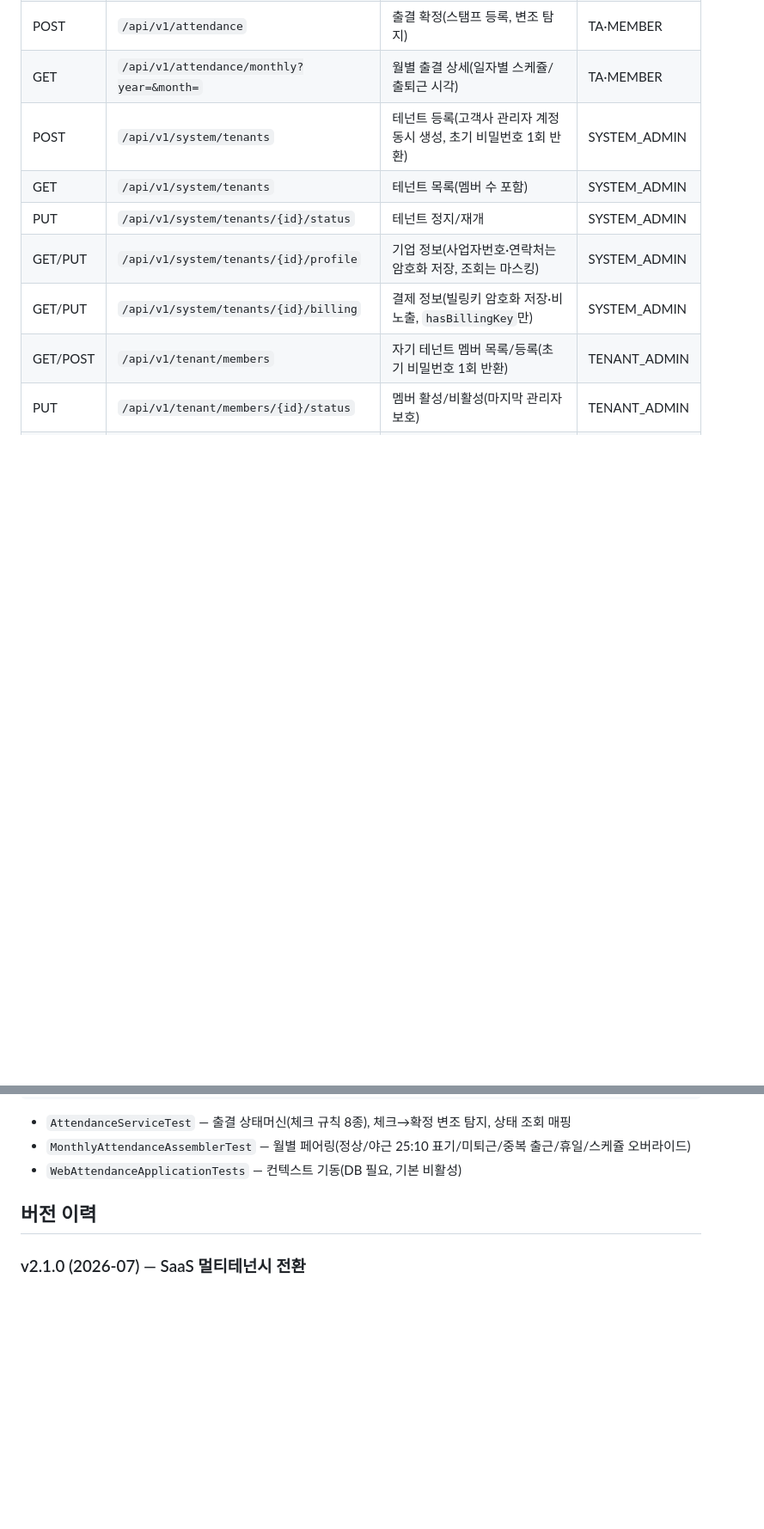
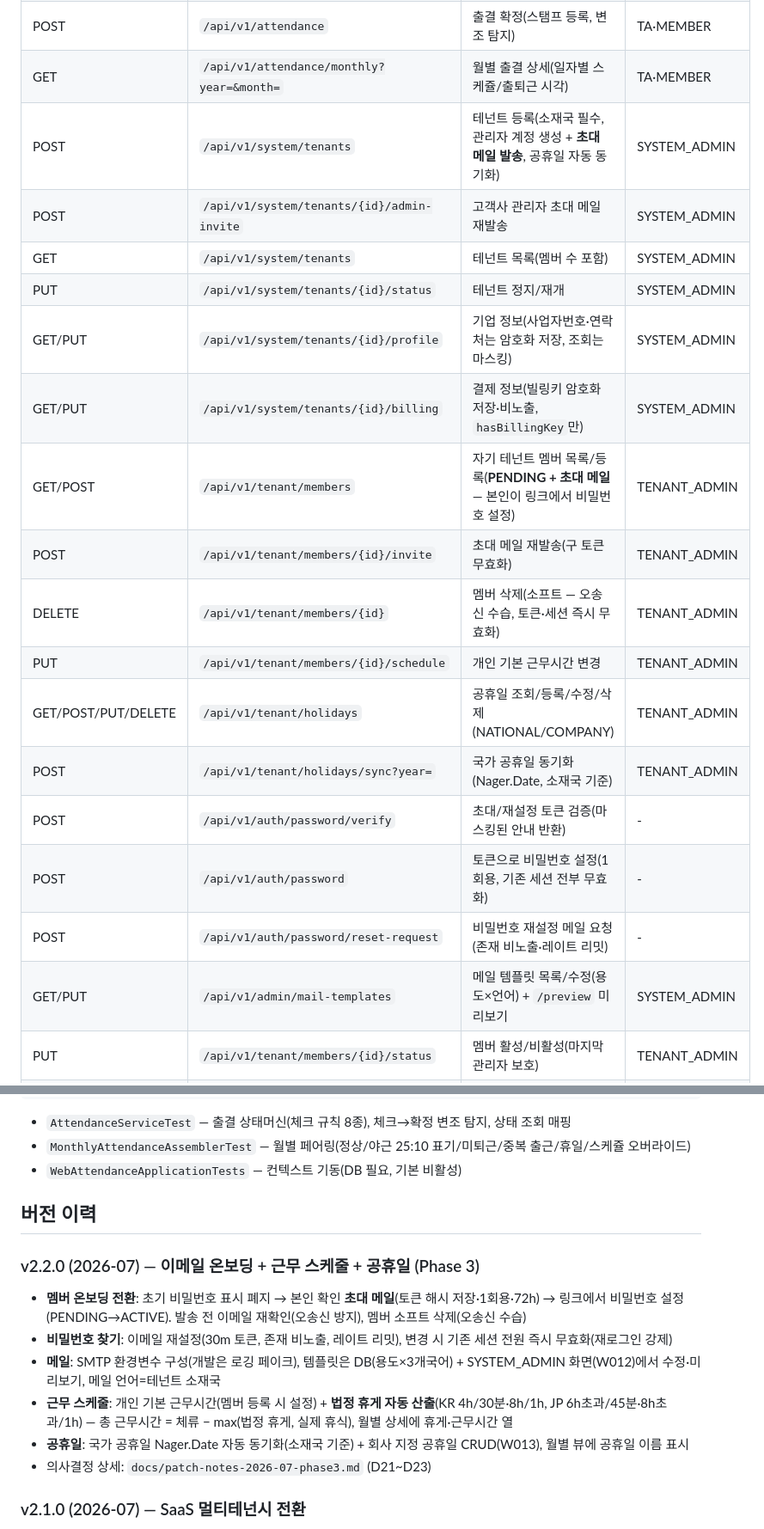
Before and after one commit to JangHyeonHo/web_attendance, a Markdown page: README.md, 2 parts joined by grey strips. Shown at 86% size. Rendered like a GitHub page; blank space fills up the shorter version.

Commit message:
docs: README v2.2.0 + Phase 3 패치 노트(D21~D23)
Co-Authored-By: Claude Fable 5 <noreply@anthropic.com>
Claude-Session: https://claude.ai/code/session_01EPyNizKTJKX8X5gHdA1AFx

```diff
--- a/README.md
+++ b/README.md
@@ -61,12 +61,22 @@ export DB_PASSWORD="..."
 | POST | `/api/v1/attendance/check` | 출결 체크(사전 검사 + 확정 토큰 발급) | TA·MEMBER |
 | POST | `/api/v1/attendance` | 출결 확정(스탬프 등록, 변조 탐지) | TA·MEMBER |
 | GET | `/api/v1/attendance/monthly?year=&month=` | 월별 출결 상세(일자별 스케쥴/출퇴근 시각) | TA·MEMBER |
-| POST | `/api/v1/system/tenants` | 테넌트 등록(고객사 관리자 계정 동시 생성, 초기 비밀번호 1회 반환) | SYSTEM_ADMIN |
+| POST | `/api/v1/system/tenants` | 테넌트 등록(소재국 필수, 관리자 계정 생성 + **초대 메일 발송**, 공휴일 자동 동기화) | SYSTEM_ADMIN |
+| POST | `/api/v1/system/tenants/{id}/admin-invite` | 고객사 관리자 초대 메일 재발송 | SYSTEM_ADMIN |
 | GET | `/api/v1/system/tenants` | 테넌트 목록(멤버 수 포함) | SYSTEM_ADMIN |
 | PUT | `/api/v1/system/tenants/{id}/status` | 테넌트 정지/재개 | SYSTEM_ADMIN |
 | GET/PUT | `/api/v1/system/tenants/{id}/profile` | 기업 정보(사업자번호·연락처는 암호화 저장, 조회는 마스킹) | SYSTEM_ADMIN |
 | GET/PUT | `/api/v1/system/tenants/{id}/billing` | 결제 정보(빌링키 암호화 저장·비노출, `hasBillingKey`만) | SYSTEM_ADMIN |
-| GET/POST | `/api/v1/tenant/members` | 자기 테넌트 멤버 목록/등록(초기 비밀번호 1회 반환) | TENANT_ADMIN |
+| GET/POST | `/api/v1/tenant/members` | 자기 테넌트 멤버 목록/등록(**PENDING + 초대 메일** — 본인이 링크에서 비밀번호 설정) | TENANT_ADMIN |
+| POST | `/api/v1/tenant/members/{id}/invite` | 초대 메일 재발송(구 토큰 무효화) | TENANT_ADMIN |
+| DELETE | `/api/v1/tenant/members/{id}` | 멤버 삭제(소프트 — 오송신 수습, 토큰·세션 즉시 무효화) | TENANT_ADMIN |
+| PUT | `/api/v1/tenant/members/{id}/schedule` | 개인 기본 근무시간 변경 | TENANT_ADMIN |
+| GET/POST/PUT/DELETE | `/api/v1/tenant/holidays` | 공휴일 조회/등록/수정/삭제(NATIONAL/COMPANY) | TENANT_ADMIN |
+| POST | `/api/v1/tenant/holidays/sync?year=` | 국가 공휴일 동기화(Nager.Date, 소재국 기준) | TENANT_ADMIN |
+| POST | `/api/v1/auth/password/verify` | 초대/재설정 토큰 검증(마스킹된 안내 반환) | - |
+| POST | `/api/v1/auth/password` | 토큰으로 비밀번호 설정(1회용, 기존 세션 전부 무효화) | - |
+| POST | `/api/v1/auth/password/reset-request` | 비밀번호 재설정 메일 요청(존재 비노출·레이트 리밋) | - |
+| GET/PUT | `/api/v1/admin/mail-templates` | 메일 템플릿 목록/수정(용도×언어) + `/preview` 미리보기 | SYSTEM_ADMIN |
 | PUT | `/api/v1/tenant/members/{id}/status` | 멤버 활성/비활성(마지막 관리자 보호) | TENANT_ADMIN |
 | PUT | `/api/v1/tenant/members/{id}/role` | 관리자 지정/해제(마지막 관리자 보호) | TENANT_ADMIN |
 | GET | `/api/v1/i18n/{windowId}?lang=` | 화면 다국어 텍스트 조회 | - |
@@ -248,6 +262,14 @@ backfill → `is_admin` → role 변환(V2 시드 관리자는 SYSTEM_ADMIN으
 
 ## 버전 이력
 
+### v2.2.0 (2026-07) — 이메일 온보딩 + 근무 스케줄 + 공휴일 (Phase 3)
+- **멤버 온보딩 전환**: 초기 비밀번호 표시 폐지 → 본인 확인 **초대 메일**(토큰 해시 저장·1회용·72h) → 링크에서 비밀번호 설정(PENDING→ACTIVE). 발송 전 이메일 재확인(오송신 방지), 멤버 소프트 삭제(오송신 수습)
+- **비밀번호 찾기**: 이메일 재설정(30m 토큰, 존재 비노출, 레이트 리밋), 변경 시 기존 세션 전원 즉시 무효화(재로그인 강제)
+- **메일**: SMTP 환경변수 구성(개발은 로깅 페이크), 템플릿은 DB(용도×3개국어) + SYSTEM_ADMIN 화면(W012)에서 수정·미리보기, 메일 언어=테넌트 소재국
+- **근무 스케줄**: 개인 기본 근무시간(멤버 등록 시 설정) + **법정 휴게 자동 산출**(KR 4h/30분·8h/1h, JP 6h초과/45분·8h초과/1h) — 총 근무시간 = 체류 − max(법정 휴게, 실제 휴식), 월별 상세에 휴게·근무시간 열
+- **공휴일**: 국가 공휴일 Nager.Date 자동 동기화(소재국 기준) + 회사 지정 공휴일 CRUD(W013), 월별 뷰에 공휴일 이름 표시
+- 의사결정 상세: `docs/patch-notes-2026-07-phase3.md` (D21~D23)
+
 ### v2.1.0 (2026-07) — SaaS 멀티테넌시 전환
 - **멀티테넌시(Pool 모델)**: 전 테이블 `tenant_id` 격리 + `V4__multitenancy.sql` 자동 이관(무중단 backfill 순서 보장). 로그인에 테넌트 코드 도입, `UNIQUE(tenant_id, email)`
 - **3단계 role + 경로 화이트리스트 인가**: `RoleInterceptor` 도입, 운영사(SYSTEM_ADMIN)는 출결 API 접근 불가. 마지막 관리자 보호(강등/비활성 409)
```
Also changed, not shown: other parts of README.md (+5 -1 lines), docs/patch-notes-2026-07-phase3.md (added, +50 -0 lines), docs/patch-notes-2026-07-saas.md (+2 -0 lines).
